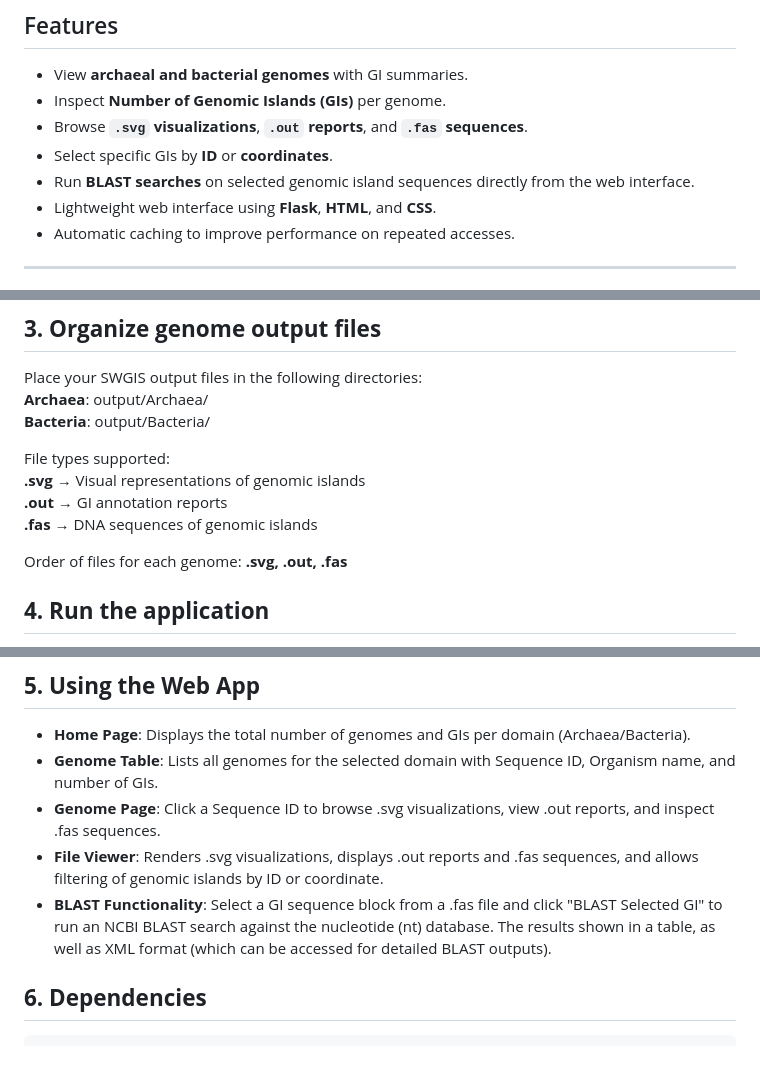
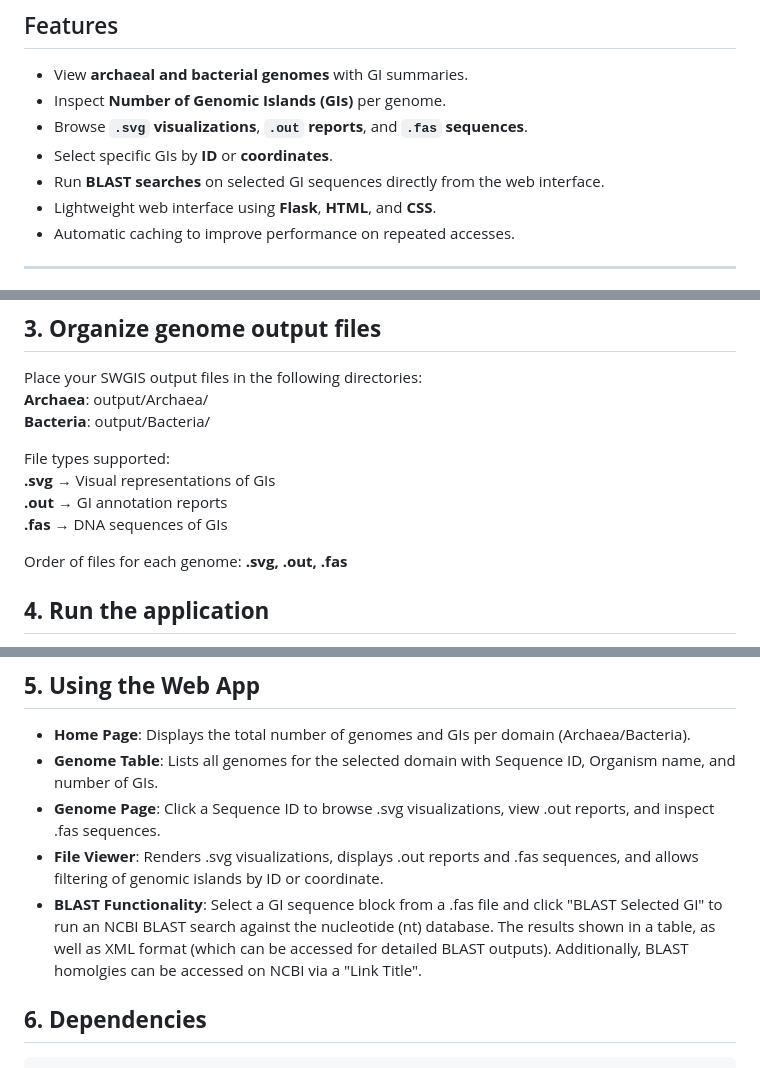
Before and after one commit to NomvuyoRishaLeilaDube/GeNOMic-Island-Prokaryotic-Genomic-Analysis-Hub, a Markdown page: README.md, 3 parts joined by grey strips. Drawn GitHub-style.

```diff
--- a/README.md
+++ b/README.md
@@ -19,7 +19,7 @@ GeNOMic Island is a **Flask-based web application** designed for the exploration
 - Inspect **Number of Genomic Islands (GIs)** per genome.
 - Browse **`.svg` visualizations**, **`.out` reports**, and **`.fas` sequences**.
 - Select specific GIs by **ID** or **coordinates**.
-- Run **BLAST searches** on selected genomic island sequences directly from the web interface.
+- Run **BLAST searches** on selected GI sequences directly from the web interface.
 - Lightweight web interface using **Flask**, **HTML**, and **CSS**.
 - Automatic caching to improve performance on repeated accesses.
 
@@ -66,9 +66,9 @@ Place your SWGIS output files in the following directories:
 **Bacteria**: output/Bacteria/
 
 File types supported:
-**.svg** → Visual representations of genomic islands
+**.svg** → Visual representations of GIs
 **.out** → GI annotation reports
-**.fas** → DNA sequences of genomic islands
+**.fas** → DNA sequences of GIs
 
 Order of files for each genome: **.svg, .out, .fas**
 
@@ -87,7 +87,7 @@ http://127.0.0.1:5002
 - **Genome Table**: Lists all genomes for the selected domain with Sequence ID, Organism name, and number of GIs.
 - **Genome Page**: Click a Sequence ID to browse .svg visualizations, view .out reports, and inspect .fas sequences.
 - **File Viewer**: Renders .svg visualizations, displays .out reports and .fas sequences, and allows filtering of genomic islands by ID or coordinate.
-- **BLAST Functionality**: Select a GI sequence block from a .fas file and click "BLAST Selected GI" to run an NCBI BLAST search against the nucleotide (nt) database. The results shown in a table, as well as XML format (which can be accessed for detailed BLAST outputs).
+- **BLAST Functionality**: Select a GI sequence block from a .fas file and click "BLAST Selected GI" to run an NCBI BLAST search against the nucleotide (nt) database. The results shown in a table, as well as XML format (which can be accessed for detailed BLAST outputs). Additionally, BLAST homolgies can be accessed on NCBI via a "Link Title".
 
 
 ## **6. Dependencies**
```
